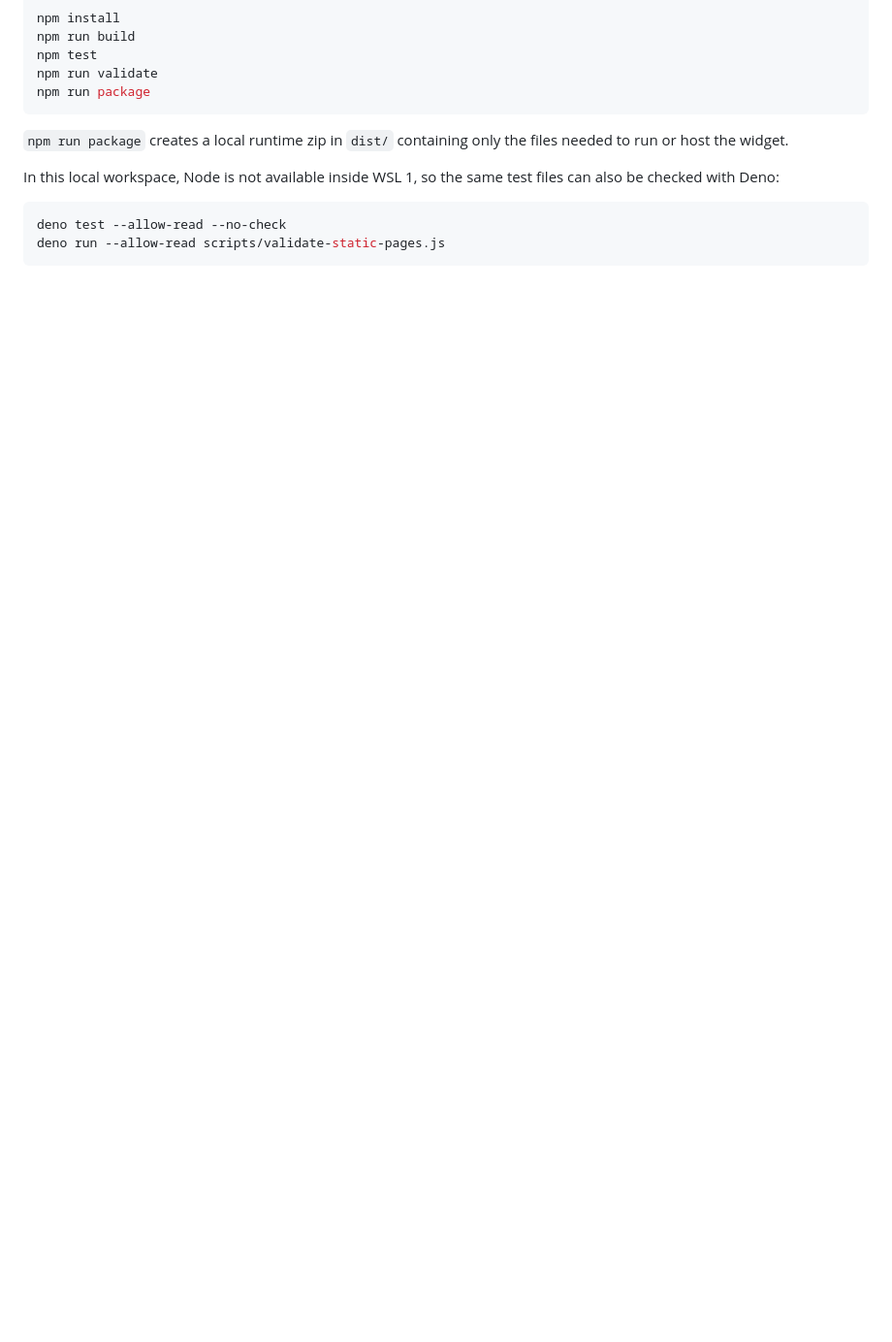
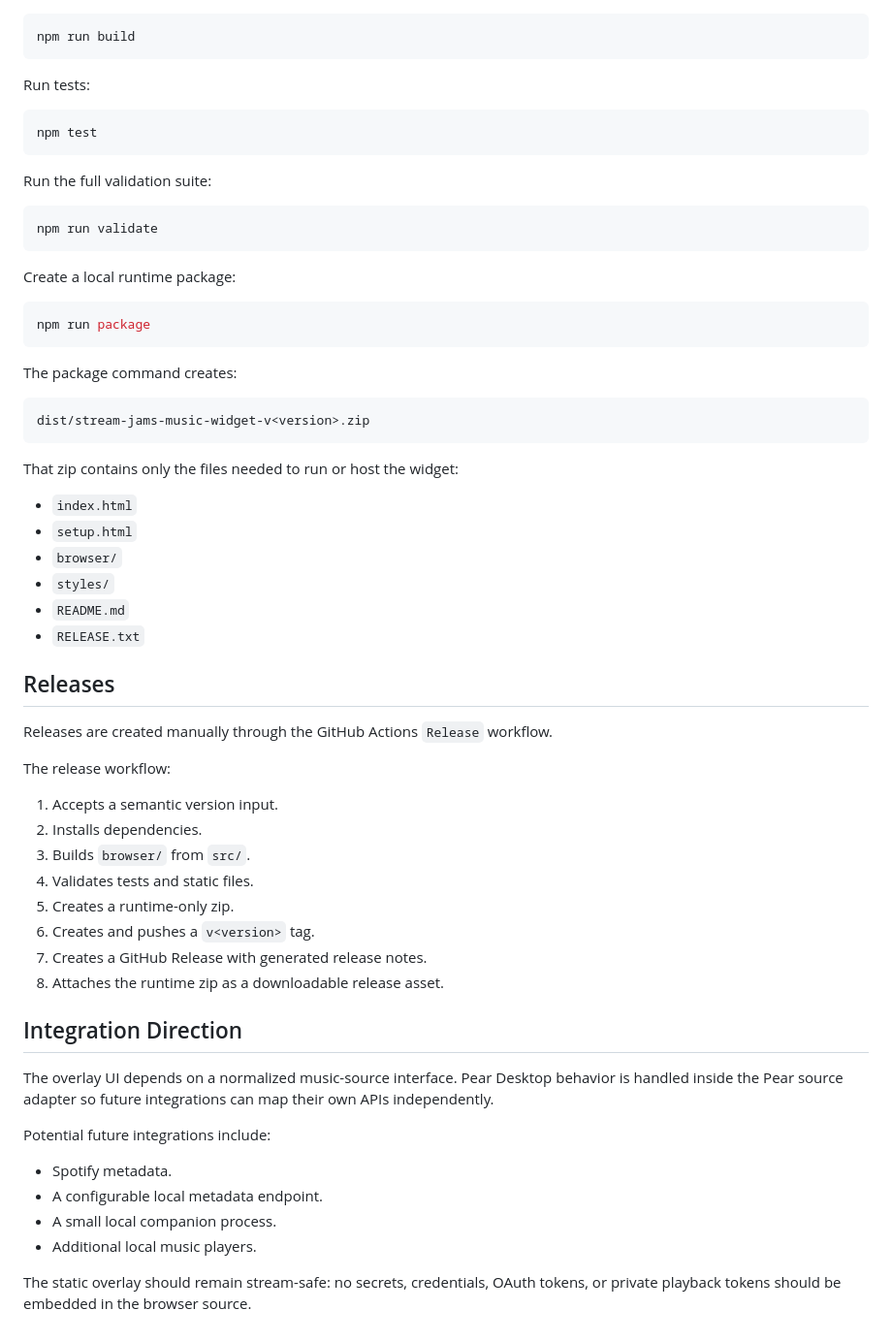
Before and after one commit to jamsethoth/stream-jams-music-widget, a Markdown page: README.md, the part around one of its changes. Shown at 97% size. GitHub-like rendering; blank space fills up the shorter version.

````diff
--- a/README.md
+++ b/README.md
@@ -72,14 +78,63 @@ npm install
 npm run build
+```
+
+Run tests:
+
+```bash
 npm test
+```
+
+Run the full validation suite:
+
+```bash
 npm run validate
+```
+
+Create a local runtime package:
+
+```bash
 npm run package
 ```
 
-`npm run package` creates a local runtime zip in `dist/` containing only the files needed to run or host the widget.
+The package command creates:
 
-In this local workspace, Node is not available inside WSL 1, so the same test files can also be checked with Deno:
+```text
+dist/stream-jams-music-widget-v<version>.zip
+```
 
-```bash
-deno test --allow-read --no-check
-deno run --allow-read scripts/validate-static-pages.js
-```
+That zip contains only the files needed to run or host the widget:
+
+- `index.html`
+- `setup.html`
+- `browser/`
+- `styles/`
+- `README.md`
+- `RELEASE.txt`
+
+## Releases
+
+Releases are created manually through the GitHub Actions `Release` workflow.
+
+The release workflow:
+
+1. Accepts a semantic version input.
+2. Installs dependencies.
+3. Builds `browser/` from `src/`.
+4. Validates tests and static files.
+5. Creates a runtime-only zip.
+6. Creates and pushes a `v<version>` tag.
+7. Creates a GitHub Release with generated release notes.
+8. Attaches the runtime zip as a downloadable release asset.
+
+## Integration Direction
+
+The overlay UI depends on a normalized music-source interface. Pear Desktop behavior is handled inside the Pear source adapter so future integrations can map their own APIs independently.
+
+Potential future integrations include:
+
+- Spotify metadata.
+- A configurable local metadata endpoint.
+- A small local companion process.
+- Additional local music players.
+
+The static overlay should remain stream-safe: no secrets, credentials, OAuth tokens, or private playback tokens should be embedded in the browser source.
````
Also changed, not shown: other parts of README.md (+47 -41 lines).
